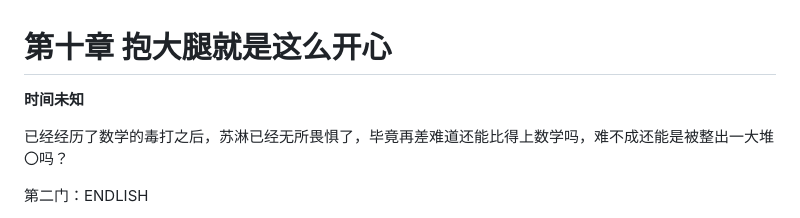
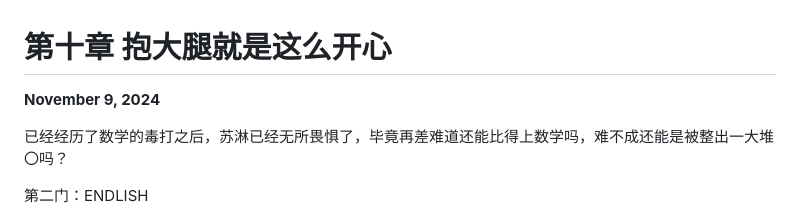
Before and after one commit to alltobebetter/BoB-Novel, a Markdown page: 溯境仙途/11.md, the part around the change. GitHub-like rendering.

```diff
--- a/溯境仙途/11.md
+++ b/溯境仙途/11.md
@@ -1,6 +1,6 @@
 # 第十章 抱大腿就是这么开心
 
-**时间未知**
+**November 9, 2024**
 
 已经经历了数学的毒打之后，苏淋已经无所畏惧了，毕竟再差难道还能比得上数学吗，难不成还能是被整出一大堆〇吗？
 
```
